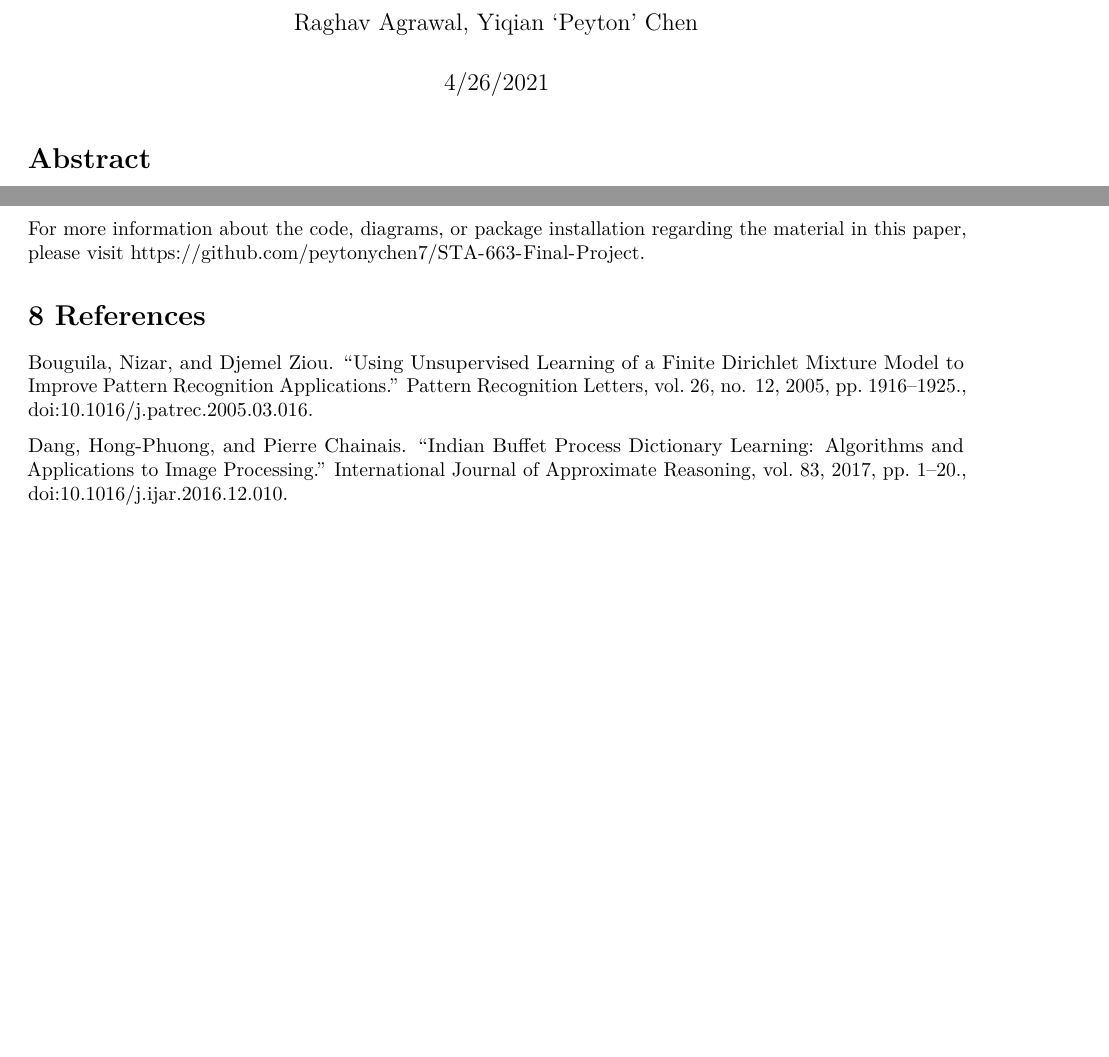
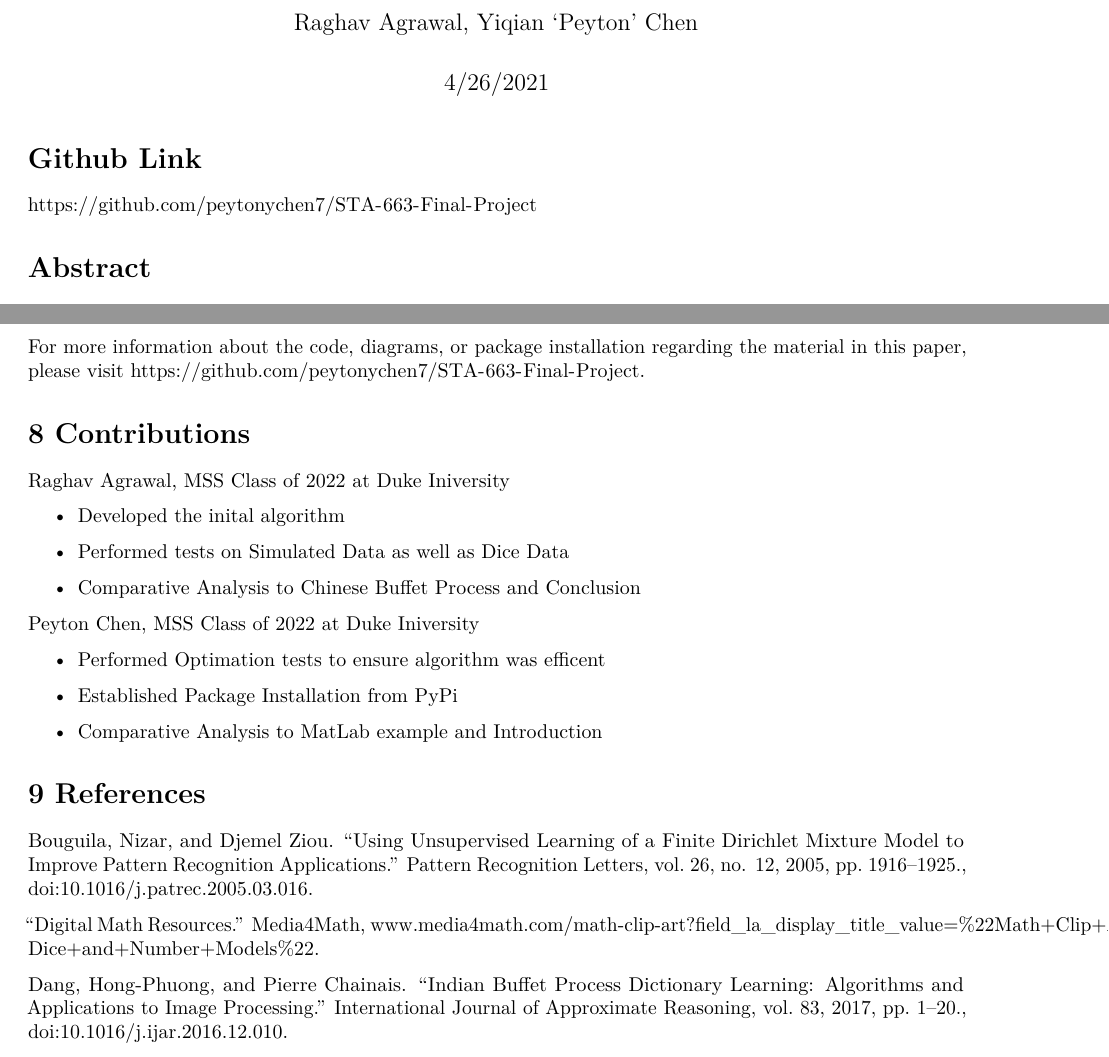
Before and after one commit to peytonychen7/STA-663-Final-Project, an R Markdown document (Final Report 2.Rmd): two parts of pages 1 and 15 of 15, joined at a grey line, cut so that both start at the same text, the shorter picture padded with empty space. Rendered offline with R 4.5, knitr and Pandoc, then LaTeX, with nearby package versions.

Commit message:
Added github link and contributions

````diff
--- a/Final Report 2.Rmd
+++ b/Final Report 2.Rmd
@@ -9,6 +9,10 @@ output: pdf_document
 library(tidyverse)
 library(kableExtra)
 ```
+
+# Github Link
+
+https://github.com/peytonychen7/STA-663-Final-Project
 
 # Abstract
 
@@ -303,10 +307,30 @@ While the Indian Buffet Process is a powerful tool that can be used to discover
 
 For more information about the code, diagrams, or package installation regarding the material in this paper, please visit https://github.com/peytonychen7/STA-663-Final-Project.
 
+# 8 Contributions
 
-# 8 References
+Raghav Agrawal, MSS Class of 2022 at Duke Iniversity
+
+- Developed the inital algorithm
+
+- Performed tests on Simulated Data as well as Dice Data
+
+- Comparative Analysis to Chinese Buffet Process and Conclusion
+
+Peyton Chen, MSS Class of 2022 at Duke Iniversity
+
+- Performed Optimation tests to ensure algorithm was efficent
+
+- Established Package Installation from PyPi
+
+- Comparative Analysis to MatLab example and Introduction
+
+
+# 9 References
 
 Bouguila, Nizar, and Djemel Ziou. “Using Unsupervised Learning of a Finite Dirichlet Mixture Model to Improve Pattern Recognition Applications.” Pattern Recognition Letters, vol. 26, no. 12, 2005, pp. 1916–1925., doi:10.1016/j.patrec.2005.03.016.
+
+“Digital Math Resources.” Media4Math, www.media4math.com/math-clip-art?field_la_display_title_value=%22Math+Clip+Art--Dice+and+Number+Models%22.
 
 Dang, Hong-Phuong, and Pierre Chainais. “Indian Buffet Process Dictionary Learning: Algorithms and Applications to Image Processing.” International Journal of Approximate Reasoning, vol. 83, 2017, pp. 1–20., doi:10.1016/j.ijar.2016.12.010.
 
````
Also changed, not shown: 1 other file.
